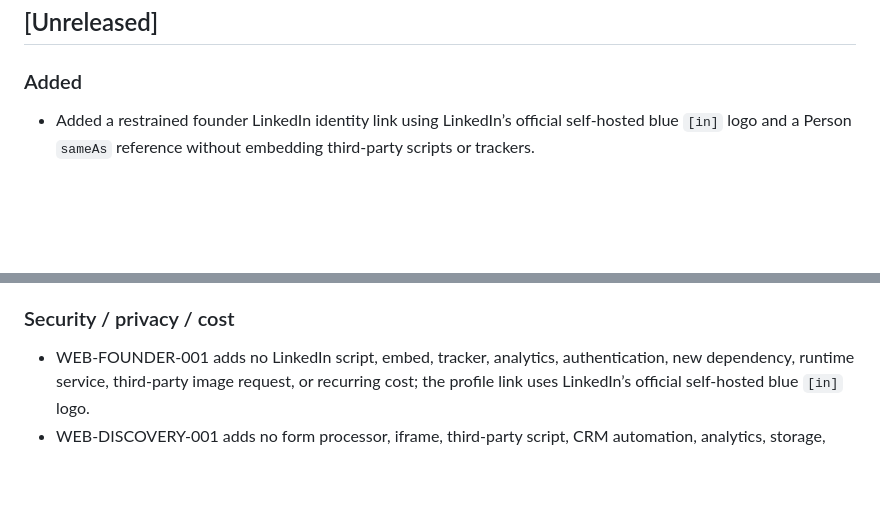
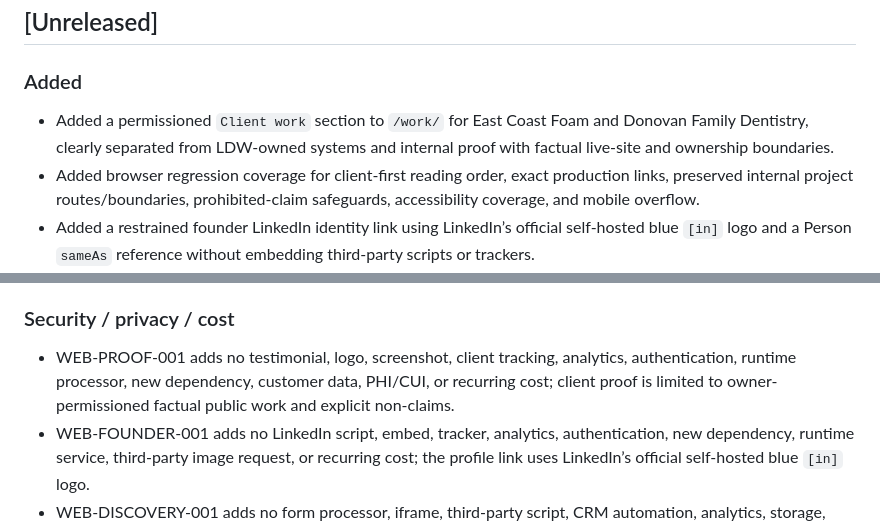
Before and after one commit to LowcountryDigitalWorks/lowcountrydigitalworks.com, a Markdown page: CHANGELOG.md, 2 parts joined by grey strips. GitHub-like rendering; blank space fills up the shorter version.

Commit message:
WEB-PROOF-001: document permissioned client proof

```diff
--- a/CHANGELOG.md
+++ b/CHANGELOG.md
@@ -6,6 +6,8 @@ All notable repository and website changes are recorded here.
 
 ### Added
 
+- Added a permissioned `Client work` section to `/work/` for East Coast Foam and Donovan Family Dentistry, clearly separated from LDW-owned systems and internal proof with factual live-site and ownership boundaries.
+- Added browser regression coverage for client-first reading order, exact production links, preserved internal project routes/boundaries, prohibited-claim safeguards, accessibility coverage, and mobile overflow.
 - Added a restrained founder LinkedIn identity link using LinkedIn’s official self-hosted blue `[in]` logo and a Person `sameAs` reference without embedding third-party scripts or trackers.
 - Added browser regression coverage for the owner-approved 15+ year founder background, Risk Management Framework wording, healthcare/dental perspective, and LinkedIn identity.
 - Added home-page `WebSite` Microdata for the preferred site name `Lowcountry Digital Works` with `LDW` as the alternate name, without adding inline scripts or weakening CSP.
@@ -29,6 +31,7 @@ All notable repository and website changes are recorded here.
 
 ### Security / privacy / cost
 
+- WEB-PROOF-001 adds no testimonial, logo, screenshot, client tracking, analytics, authentication, runtime processor, new dependency, customer data, PHI/CUI, or recurring cost; client proof is limited to owner-permissioned factual public work and explicit non-claims.
 - WEB-FOUNDER-001 adds no LinkedIn script, embed, tracker, analytics, authentication, new dependency, runtime service, third-party image request, or recurring cost; the profile link uses LinkedIn’s official self-hosted blue `[in]` logo.
 - WEB-DISCOVERY-001 adds no form processor, iframe, third-party script, CRM automation, analytics, storage, new dependency, or recurring cost to the LDW website; SuiteDash remains the authoritative raw-intake system.
 - WEB-LEGAL-001 preserves the existing no-nonessential-cookie/no-behavioral-tracking posture and does not add a cookie banner, CMP, analytics, advertising pixel, database, auth, public form processor, or payment collection.
```
